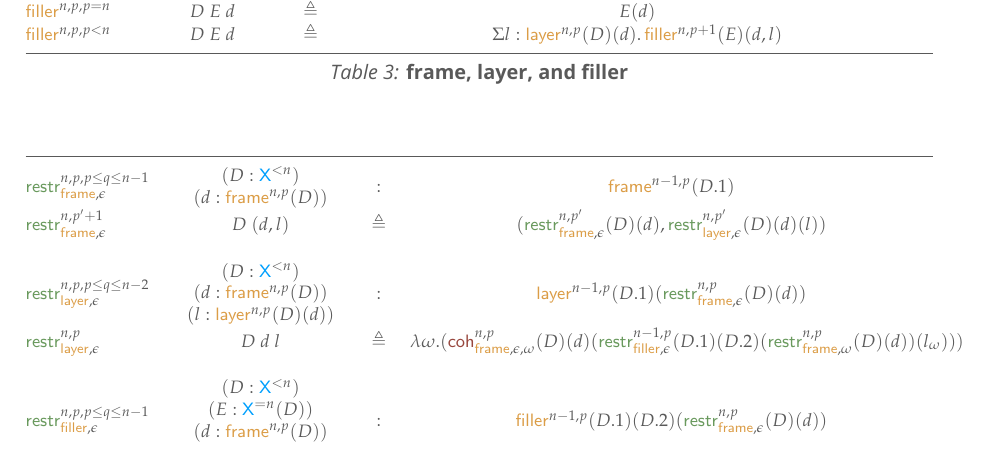
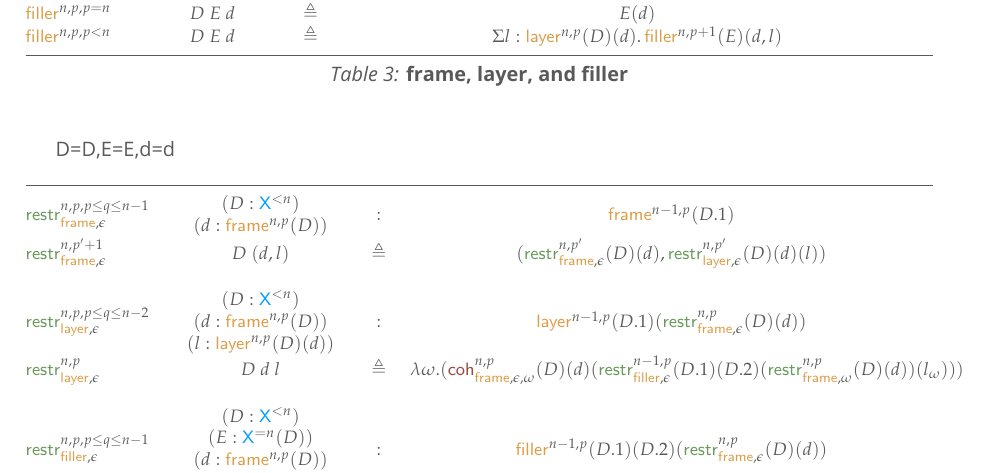
Before and after one commit to artagnon/bonak, a LaTeX document (paper/paper.tex): part of page 5 of 10, cut so that both start at the same text. Compiled offline with LuaLaTeX; a missing font is replaced by an installed copy or a similar font.

Commit message:
paper: XKV@delete doesn't seem to work; debugging

```diff
--- a/paper/paper.tex
+++ b/paper/paper.tex
@@ -414,6 +414,21 @@ We call the structure thus defined \emph{bare truncated sets}: \emph{bare} becau
 \appendmask[prim]{layer}[D]
 \appendmask[prim]{filler}[D,E]
 
+% Debugging starts
+\makeatletter
+\def\XKV@fams{frame,layer,filler}
+\def\bonak@tempc{D=D,E=E,d=d}
+\XKV@for@o\XKV@fams\XKV@tfam{
+  \def\bonak@hdr{\protect\XKV@prefix\XKV@tfam @}
+  \XKV@for@o{\bonak@mask}\XKV@tempa{
+    \IfBeginWith{\XKV@tempa}{\bonak@hdr}{
+      \XKV@delete\bonak@tempc{\StrBehind{\XKV@tempa}{\bonak@hdr}}\XKV@getkeyname}{}
+  }
+}
+\bonak@tempc
+\makeatother
+% Debugging ends
+
 % Truncated sets, otherwise referred to as X
 % Drop the universe letter for the third and fourth tables
 \renewcommandx{\Xto}[2]{\X[][<#2]}
```
